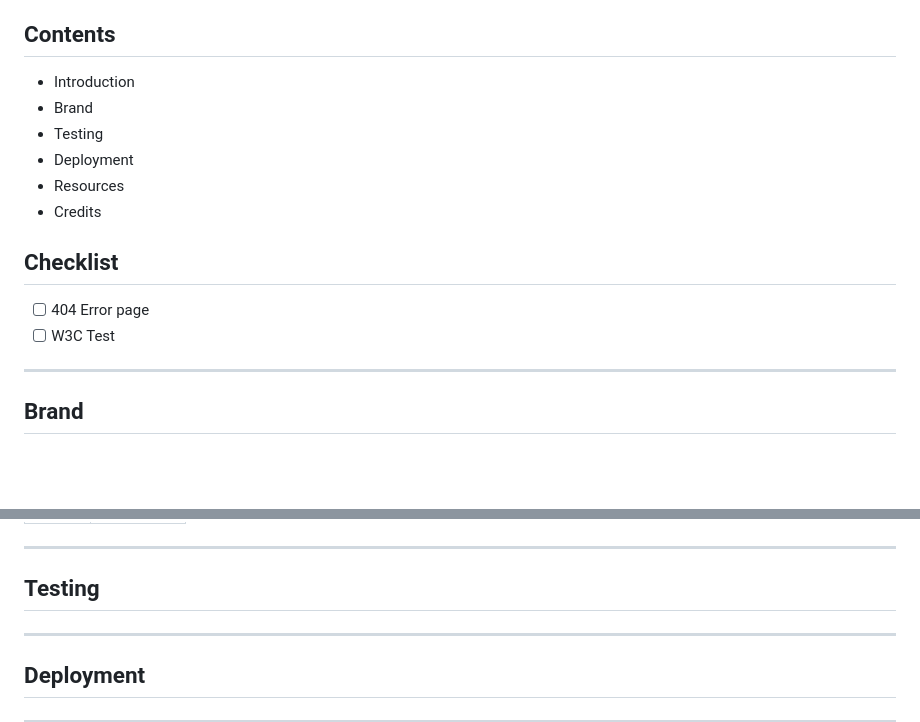
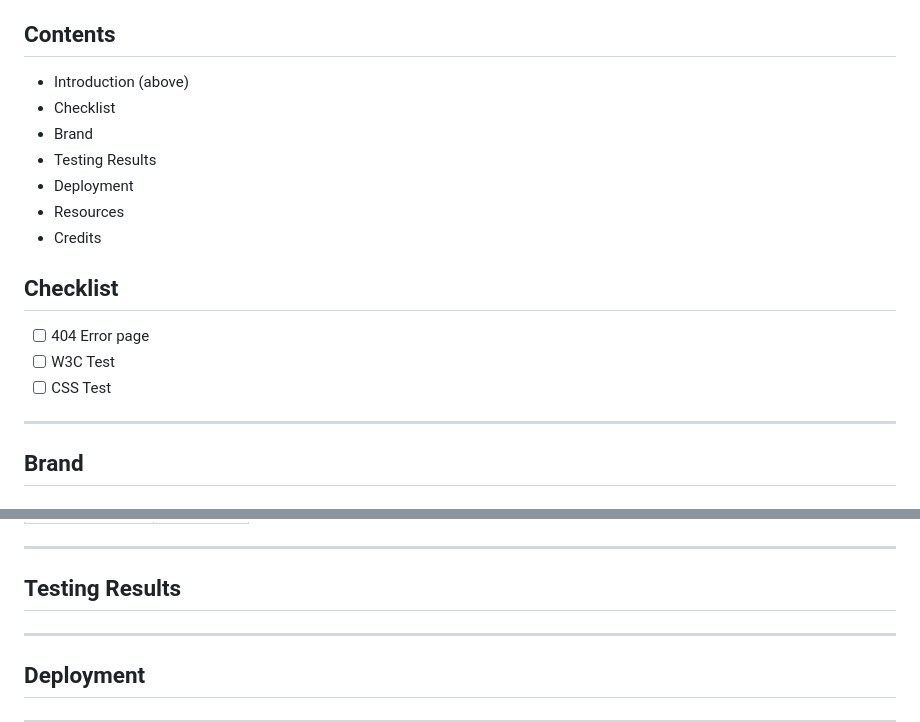
Before and after one commit to ivankrauseza/ci-project1, a Markdown page: README.md, 2 parts joined by grey strips. Drawn GitHub-style; blank space fills up the shorter version.

```diff
--- a/README.md
+++ b/README.md
@@ -5,17 +5,19 @@ A travel website bringing you the very best of Cape Town South Africa for travel
 [Image by storyset on Freepik](https://www.freepik.com/free-vector/responsive-concept-illustration_6170520.htm#query=multiple%20devices&position=0&from_view=keyword&track=robertav1_2_sidr)
 
 ## Contents
-- Introduction
+- Introduction (above)
+- Checklist
 - Brand
-- Testing
+- Testing Results
 - Deployment
 - Resources
 - Credits
 
 ## Checklist
 
-- [ ] 404 Error page
-- [ ] W3C Test
+- [  ] 404 Error page
+- [  ] W3C Test
+- [  ] CSS Test
 
 ---
 
@@ -32,7 +41,7 @@ A travel website bringing you the very best of Cape Town South Africa for travel
 
 ---
 
-## Testing
+## Testing Results
 
 ---
 
```
Also changed, not shown: other parts of README.md (+7 -0 lines).
